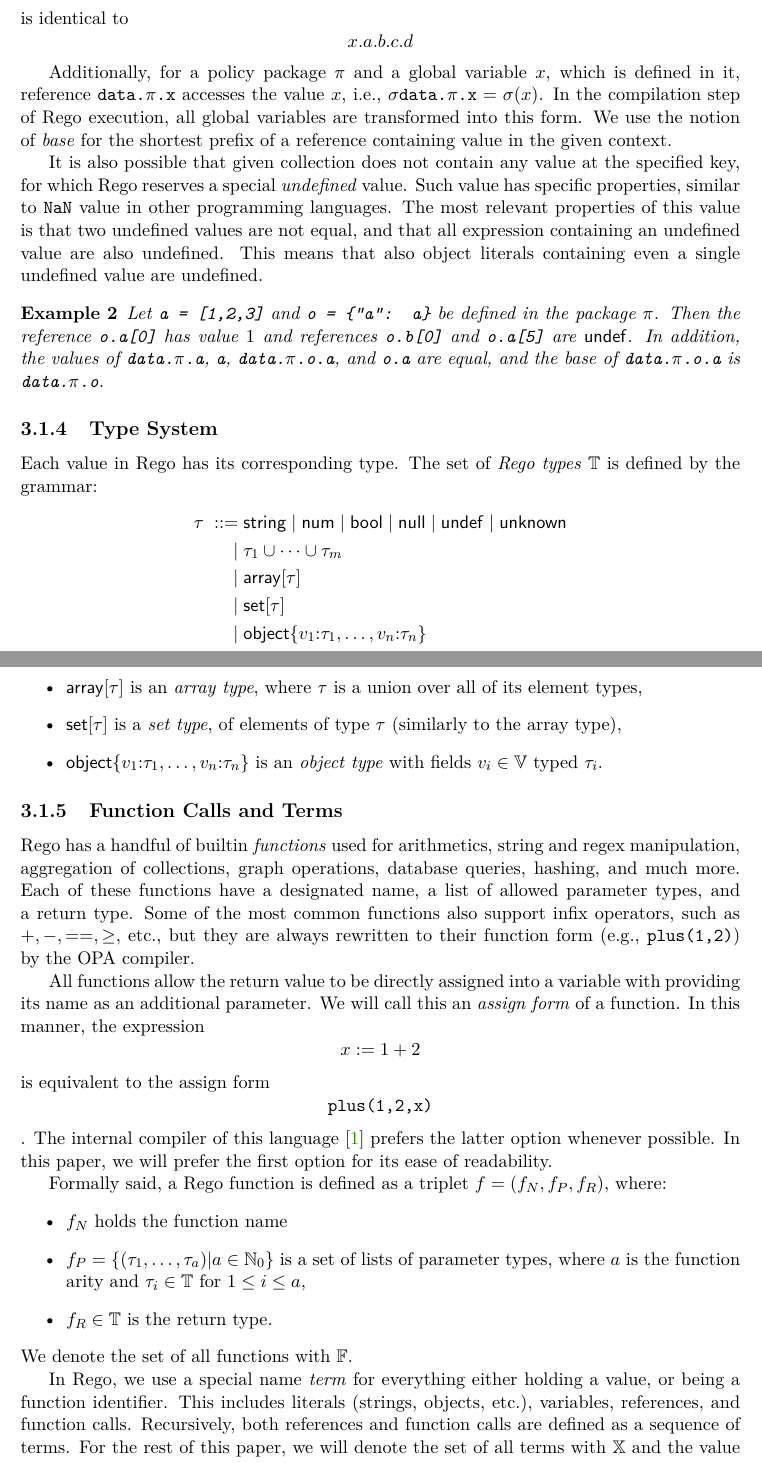
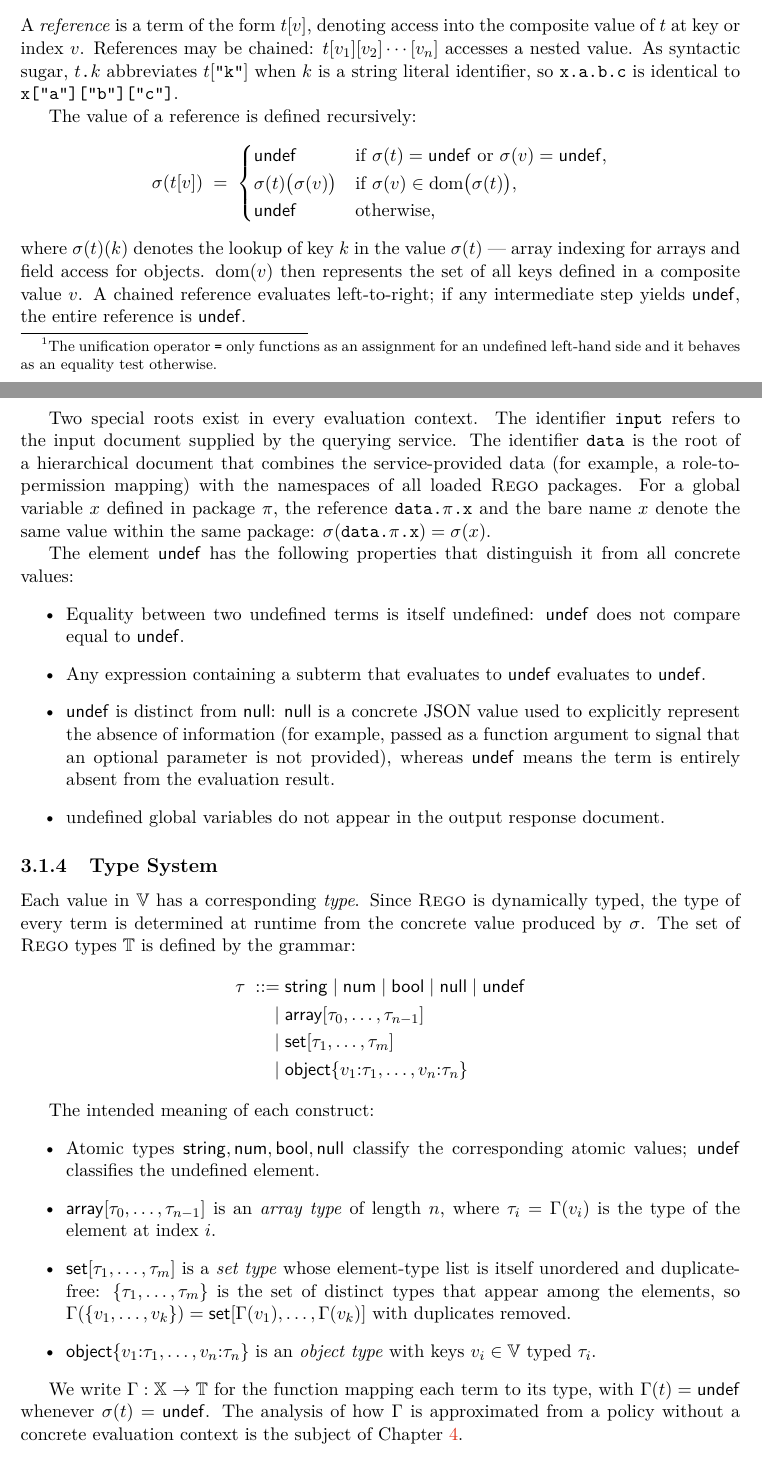
Before and after one commit to hohran/DIP-text, a LaTeX thesis (main.tex, which reads chapters/03_rego_formalization.tex): two parts of pages 19 and 20 of 43 before the commit and two parts of pages 18 and 19 of 42 after it, joined at a grey line, cut at the place of the change. Compiled offline with pdfLaTeX.

Commit message:
update: formalization: terms

```diff
--- a/chapters/03_rego_formalization.tex
+++ b/chapters/03_rego_formalization.tex
@@ -39 +94,39 @@ In Rego, values of variables can be of the given types:
+  The unification operator \texttt{=} only functions as an assignment for an undefined left-hand side and it behaves as an equality test otherwise.
+}.
+This work uses the assign form throughout, in line with the OPA reference~\cite{opa:web:ass}.
+
+%%===
+
+\subsection{References}
+\label{ss:ref}
+
+%%---
+
+A \emph{reference} is a term of the form $t[v]$, denoting access into the composite value of $t$ at key or index $v$.
+References may be chained: $t[v_1][v_2]\cdots[v_n]$ accesses a nested value.
+As syntactic sugar, $t\texttt{.}k$ abbreviates $t[\texttt{"k"}]$ when $k$ is a string literal identifier, so \texttt{x.a.b.c} is identical to \texttt{x["a"]["b"]["c"]}.
+
+The value of a reference is defined recursively:
+\[
+\sigma(t[v]) \;=\;
+\begin{cases}
+  \Undef & \text{if } \sigma(t) = \Undef \text{ or } \sigma(v) = \Undef, \\
+  \sigma(t)\bigl(\sigma(v)\bigr) & \text{if } \sigma(v) \in \mathrm{dom}\bigl(\sigma(t)\bigr), \\
+  \Undef & \text{otherwise,}
+\end{cases}
+\]
+where $\sigma(t)(k)$ denotes the lookup of key $k$ in the value $\sigma(t)$ — array indexing for arrays and field access for objects.
+$\mathrm{dom}(v)$ then represents the set of all keys defined in a composite value $v$.
+A chained reference evaluates left-to-right; if any intermediate step yields $\Undef$, the entire reference is $\Undef$.
+
+Two special roots exist in every evaluation context.
+The identifier \texttt{input} refers to the input document supplied by the querying service.
+The identifier \texttt{data} is the root of a hierarchical document that combines the service-provided data (for example, a role-to-permission mapping) with the namespaces of all loaded \rego packages.
+For a global variable $x$ defined in package $\pkg$, the reference \texttt{data.$\pkg$.x} and the bare name $x$ denote the same value within the same package: $\sigma(\texttt{data.\textit{$\pkg$}.x}) = \sigma(x)$.
+
+The element $\Undef$ has the following properties that distinguish it from all concrete values:
 \begin{itemize}
+  \item Equality between two undefined terms is itself undefined: $\Undef$ does not compare equal to $\Undef$.
+  \item Any expression containing a subterm that evaluates to $\Undef$ evaluates to $\Undef$.
+  \item $\Undef$ is distinct from $\Null$: $\Null$ is a concrete JSON value used to explicitly represent the absence of information (for example, passed as a function argument to signal that an optional parameter is not provided), whereas $\Undef$ means the term is entirely absent from the evaluation result.
+  \item undefined global variables do not appear in the output response document.
@@ -54 +137,3 @@ We will call such values \emph{collections}, and they can be of the following th
+\subsection{Type System}
+\label{ss:types}
 
@@ -129,34 +142,12 @@ $$ x["a"]["b"]["c"]["d"] $$
-is identical to
-$$ x.a.b.c.d $$
-
-Additionally, for a policy package $\pkg$ and a global variable $x$, which is defined in it, reference \texttt{data.$\pkg$.x} accesses the value $x$, i.e., $\sigma{\texttt{data.\textit{$\pkg$}.x}} = \sigma(x)$.
-In the compilation step of Rego execution, all global variables are transformed into this form.
-We use the notion of \emph{base} for the shortest prefix of a reference containing value in the given context.
-
-It is also possible that given collection does not contain any value at the specified key, for which Rego reserves a special \emph{undefined} value.
-Such value has specific properties, similar to \texttt{NaN} value in other programming languages.
-The most relevant properties of this value is that two undefined values are not equal, and that all expression containing an undefined value are also undefined.
-This means that also object literals containing even a single undefined value are undefined.
-
-\begin{example}
-  Let \texttt{a = [1,2,3]} and \texttt{o = \{"a": a\}} be defined in the package $\pkg$.
-  Then the reference \texttt{o.a[0]} has value $1$ and references \texttt{o.b[0]} and \texttt{o.a[5]} are $\Undef$.
-  In addition, the values of \texttt{data.$\pkg$.a}, \texttt{a}, \texttt{data.$\pkg$.o.a}, and \texttt{o.a} are equal, and the base of \texttt{data.$\pkg$.o.a} is \texttt{data.$\pkg$.o}.
-\end{example}
-
-%%=============================================================
-\subsection{Type System}
-\label{s:typ}
-%%-------------------------------------------------------------
-
-Each value in Rego has its corresponding type.
-The set of \emph{Rego types} $\mathbb{T}$ is defined by the grammar:
+Each value in $\Vals$ has a corresponding \emph{type}.
+Since \rego is dynamically typed, the type of every term is determined at runtime from the concrete value produced by $\sigma$.
+The set of \rego types $\Types$ is defined by the grammar:
 \begin{align*}
-\ty \;::=\; & \Str \mid \Int \mid \Bool \mid \Null \mid \Undef \mid \Unknown \\
-   \mid\;   & \ty_1 \cup \cdots \cup \ty_m \\
-   \mid\;   & \Array{\ty} \\
-   \mid\;   & \RegoSet{\ty} \\
+\ty \;::=\; & \Str \mid \Int \mid \Bool \mid \Null \mid \Undef \\
+   \mid\;   & \Array{\ty_0,\ldots,\ty_{n-1}} \\
+   \mid\;   & \RegoSet{\ty_1,\ldots,\ty_m} \\
    \mid\;   & \Obj{v_1{:}\ty_1,\ldots,v_n{:}\ty_n}
 \end{align*}
-The intended meaning is standard:
+
+The intended meaning of each construct:
 \begin{itemize}
@@ -166,61 +154,16 @@ The intended meaning is standard:
-  \item $\Array{\ty}$ is an \emph{array type}, where $\ty$ is a union over all of its element types,
-  \item $\RegoSet{\ty}$ is a \emph{set type}, of elements of type $\ty$ (similarly to the array type),
-  \item $\Obj{v_1{:}\ty_1,\ldots,v_n{:}\ty_n}$ is an \emph{object type} with fields $v_i \in \Vals$ typed $\ty_i$.
+  \item Atomic types $\Str, \Int, \Bool, \Null$ classify the corresponding atomic values;
+        $\Undef$ classifies the undefined element.
+  \item $\Array{\ty_0,\ldots,\ty_{n-1}}$ is an \emph{array type} of length $n$,
+        where $\ty_i = \typof(v_i)$ is the type of the element at index $i$.
+  \item $\RegoSet{\ty_1,\ldots,\ty_m}$ is a \emph{set type} whose element-type list
+        is itself unordered and duplicate-free: $\{\ty_1,\ldots,\ty_m\}$ is the set of
+        distinct types that appear among the elements, so $\typof(\{v_1,\ldots,v_k\}) =
+        \RegoSet{\typof(v_1),\ldots,\typof(v_k)}$ with duplicates removed.
+  \item $\Obj{v_1{:}\ty_1,\ldots,v_n{:}\ty_n}$ is an \emph{object type}
+        with keys $v_i \in \Vals$ typed $\ty_i$.
 \end{itemize}
 
-% %%=============================================================
-% \subsection{Type System}
-% \label{s:typ}
-% %%-------------------------------------------------------------
-%
-% Each value in Rego has its corresponding type.
-% The set of \emph{Rego types} $\Types$ is defined by the grammar:
-% \begin{align*}
-%   \ty \;::=\; & \{\Str\} \mid \{\Int\} \mid \{\Bool\} \mid \{\Null\} \mid \{\Undef\} \\
-%    \mid\;   & \{\Array{\ty_1,\ldots,\ty_n}\} \\
-%    \mid\;   & \{\SArray{\ty}\} \\
-%    \mid\;   & \{\RegoSet{\ty}\} \\
-%    \mid\;   & \{\Obj{v_1{:}\ty_1,\ldots,v_n{:}\ty_n}\} \\
-%    \mid\;   & \ty_1 \cup \ty_2
-% \end{align*}
-% With the intended meaning:
-% \begin{itemize}
-%   \item \emph{Atomic types} $\Str, \Int, \Bool, \Null$ correspond to atomic values in Rego; $\Undef$ is also considered an atomic type and it corresponds to a special value of the same name (similarly to $\Null$),
-%   \item $\Array{\ty}$ is an \emph{array type}, where $\ty$ is a union over all of its element types,
-%   \item $\RegoSet{\ty}$ is a \emph{set type}, of elements of type $\ty$ (similarly to the array type),
-%   \item $\Obj{v_1{:}\ty_1,\ldots,v_n{:}\ty_n}$ is an \emph{object type} with fields $v_i \in \Vals$ typed $\ty_i$,
-%   \item $\ty_1 \cup \ty_2$ denotes \emph{union} of types $\ty_1$ and $\ty_2$; formally speaking a type $\ty$ is considered a union, iff $|\ty| \le 1$.
-% \end{itemize}
-
-%%=============================================================
-% 99%
-% TODO: functions?
-\subsection{Function Calls and Terms}
-\label{ss:term}
-%%-------------------------------------------------------------
-
-Rego has a handful of builtin \emph{functions} used for arithmetics, string and regex manipulation, aggregation of collections, graph operations, database queries, hashing, and much more.
-Each of these functions have a designated name, a list of allowed parameter types, and a return type.
-Some of the most common functions also support infix operators, such as $+, -, ==, \geq$, etc., but they are always rewritten to their function form (e.g., \texttt{plus(1,2)}) by the OPA compiler.
-
-All functions allow the return value to be directly assigned into a variable with providing its name as an additional parameter.
-We will call this an \emph{assign form} of a function.
-In this manner, the expression
-$$ x := 1 + 2 $$
-is equivalent to the assign form
-$$ \texttt{plus(1,2,x)} $$.
-The internal compiler of this language \cite{opa:git} prefers the latter option whenever possible.
-In this paper, we will prefer the first option for its ease of readability.
-
-Formally said, a Rego function is defined as a triplet $f = (f_N, f_P, f_R)$, where:
-\begin{itemize}
-  \item $f_N$ holds the function name
-  \item $f_P = \{(\ty_1,\dots,\ty_a) | a \in \Nat_0\}$ is a set of lists of parameter types, where $a$ is the function arity and $\ty_i \in \Types$ for $1 \leq i \leq a$,
-  \item $f_R \in \Types$ is the return type.
-\end{itemize}
-We denote the set of all functions with $\Funs$.
-
-In Rego, we use a special name \emph{term} for everything either holding a value, or being a function identifier.
-This includes literals (strings, objects, etc.), variables, references, and function calls.
-Recursively, both references and function calls are defined as a sequence of terms.
-For the rest of this paper, we will denote the set of all terms with $\Terms$ and the value substitution mapping terms to values with $\sigma$.
+We write $\typof : \Terms \to \Types$ for the function mapping each term to its type,
+with $\typof(t) = \Undef$ whenever $\sigma(t) = \Undef$.
+The analysis of how $\typof$ is approximated from a policy without a concrete evaluation
+context is the subject of Chapter~\ref{ch:typ}.
```
Also changed, not shown: bibliography.bib (+6 -0 lines), chapters/02_theory.tex (+3 -3 lines), chapters/03_rego_formalization.tex (221 more changed lines).
